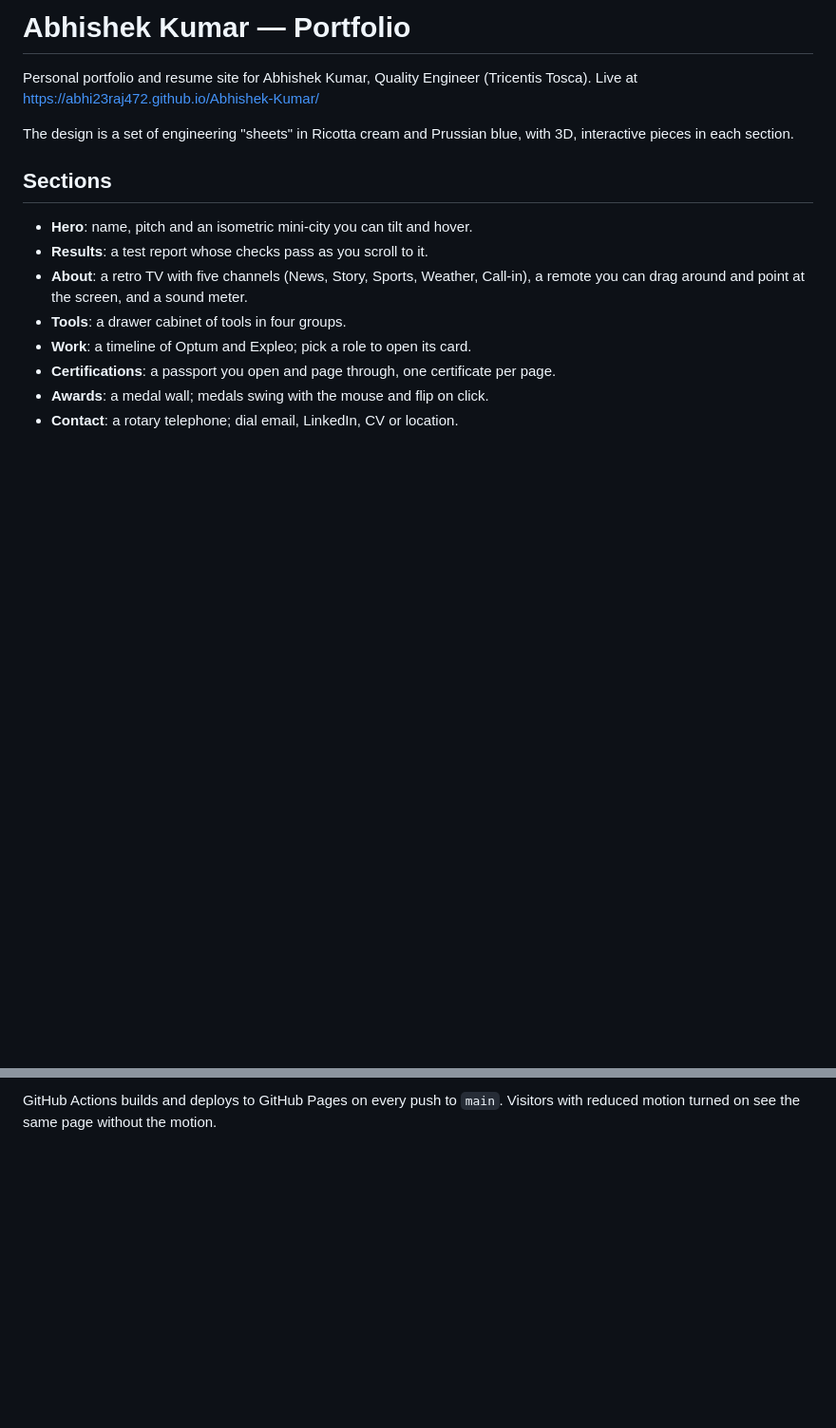
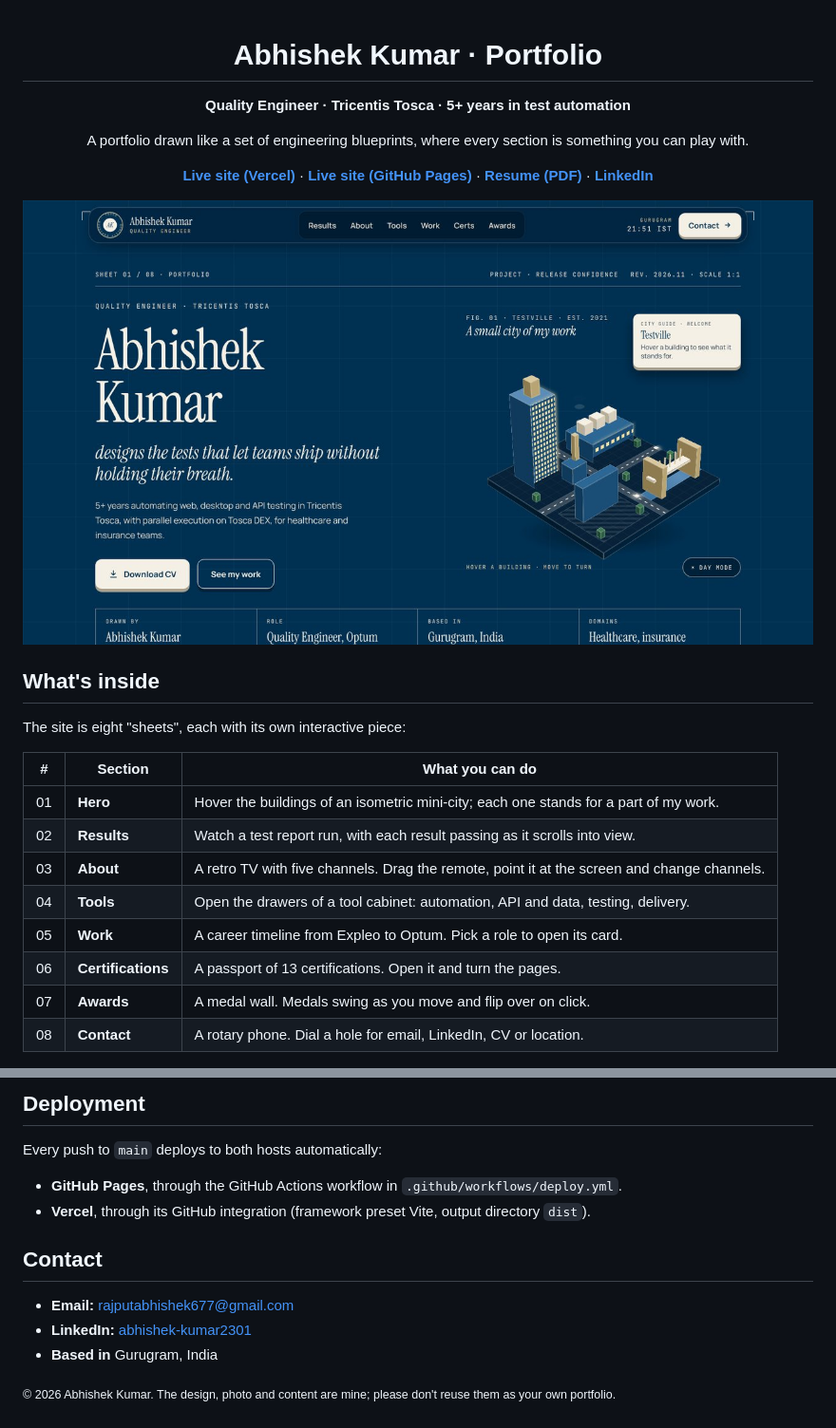
Before and after one commit to Abhi23raj472/Abhishek-Kumar, a Markdown page: README.md, 2 parts joined by grey strips. Shown at 95% size. Drawn GitHub-style; pictures changed too: docs/preview-hero.jpg (added); blank space fills up the shorter version.

```diff
--- a/README.md
+++ b/README.md
@@ -1,19 +1,32 @@
-# Abhishek Kumar — Portfolio
+<div align="center">
 
-Personal portfolio and resume site for Abhishek Kumar, Quality Engineer
-(Tricentis Tosca). Live at https://abhi23raj472.github.io/Abhishek-Kumar/
+# Abhishek Kumar · Portfolio
 
-The design is a set of engineering "sheets" in Ricotta cream and Prussian blue,
-with 3D, interactive pieces in each section.
+**Quality Engineer · Tricentis Tosca · 5+ years in test automation**
 
-## Sections
+A portfolio drawn like a set of engineering blueprints, where every section is something you can play with.
 
-- **Hero**: name, pitch and an isometric mini-city you can tilt and hover.
-- **Results**: a test report whose checks pass as you scroll to it.
-- **About**: a retro TV with five channels (News, Story, Sports, Weather, Call-in), a
-  remote you can drag around and point at the screen, and a sound meter.
-- **Tools**: a drawer cabinet of tools in four groups.
-- **Work**: a timeline of Optum and Expleo; pick a role to open its card.
-- **Certifications**: a passport you open and page through, one certificate per page.
-- **Awards**: a medal wall; medals swing with the mouse and flip on click.
-- **Contact**: a rotary telephone; dial email, LinkedIn, CV or location.
+[**Live site (Vercel)**](https://abhishekkumar-nine.vercel.app/) ·
+[**Live site (GitHub Pages)**](https://abhi23raj472.github.io/Abhishek-Kumar/) ·
+[**Resume (PDF)**](https://abhi23raj472.github.io/Abhishek-Kumar/Abhishek_Kumar_Resume.pdf) ·
+[**LinkedIn**](https://www.linkedin.com/in/abhishek-kumar2301)
+
+![Hero section: name, pitch and an isometric city of skills](docs/preview-hero.jpg)
+
+</div>
+
+## What's inside
+
+The site is eight "sheets", each with its own interactive piece:
+
+| # | Section | What you can do |
+|---|---------|-----------------|
+| 01 | **Hero** | Hover the buildings of an isometric mini-city; each one stands for a part of my work. |
+| 02 | **Results** | Watch a test report run, with each result passing as it scrolls into view. |
+| 03 | **About** | A retro TV with five channels. Drag the remote, point it at the screen and change channels. |
+| 04 | **Tools** | Open the drawers of a tool cabinet: automation, API and data, testing, delivery. |
+| 05 | **Work** | A career timeline from Expleo to Optum. Pick a role to open its card. |
+| 06 | **Certifications** | A passport of 13 certifications. Open it and turn the pages. |
+| 07 | **Awards** | A medal wall. Medals swing as you move and flip over on click. |
+| 08 | **Contact** | A rotary phone. Dial a hole for email, LinkedIn, CV or location. |
+
@@ -40,3 +85,15 @@ npm run build    # production build in dist/ (pre-rendered HTML)
 
-GitHub Actions builds and deploys to GitHub Pages on every push to `main`.
-Visitors with reduced motion turned on see the same page without the motion.
+## Deployment
+
+Every push to `main` deploys to both hosts automatically:
+
+- **GitHub Pages**, through the GitHub Actions workflow in `.github/workflows/deploy.yml`.
+- **Vercel**, through its GitHub integration (framework preset Vite, output directory `dist`).
+
+## Contact
+
+- **Email:** [rajputabhishek677@gmail.com](mailto:rajputabhishek677@gmail.com)
+- **LinkedIn:** [abhishek-kumar2301](https://www.linkedin.com/in/abhishek-kumar2301)
+- **Based in** Gurugram, India
+
+<sub>© 2026 Abhishek Kumar. The design, photo and content are mine; please don't reuse them as your own portfolio.</sub>
```
Also changed, not shown: other parts of README.md (+44 -12 lines), docs/preview-mobile.jpg (added), docs/preview-passport.jpg (added), docs/preview-tv.jpg (added).
